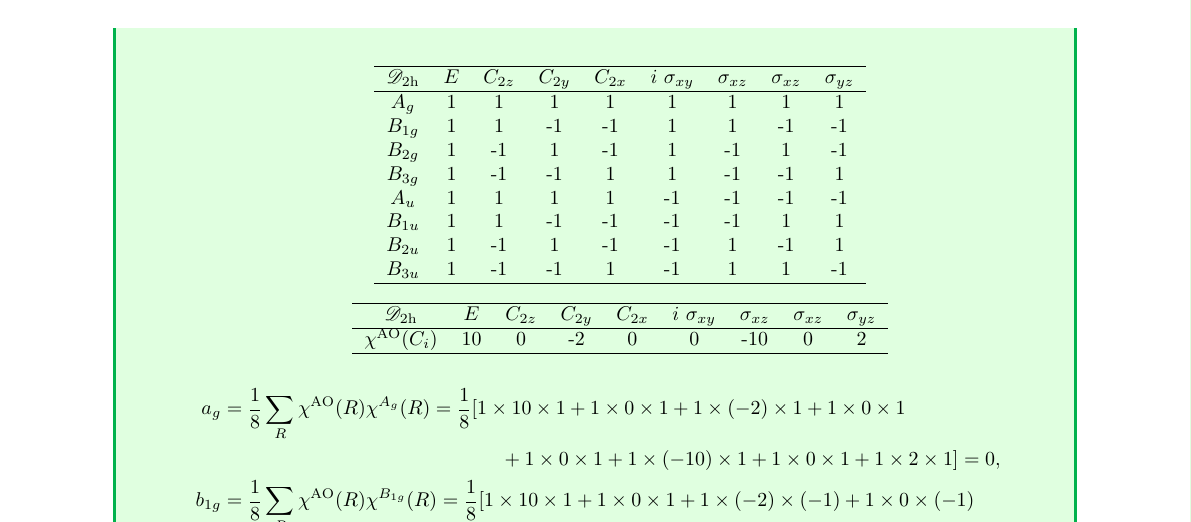
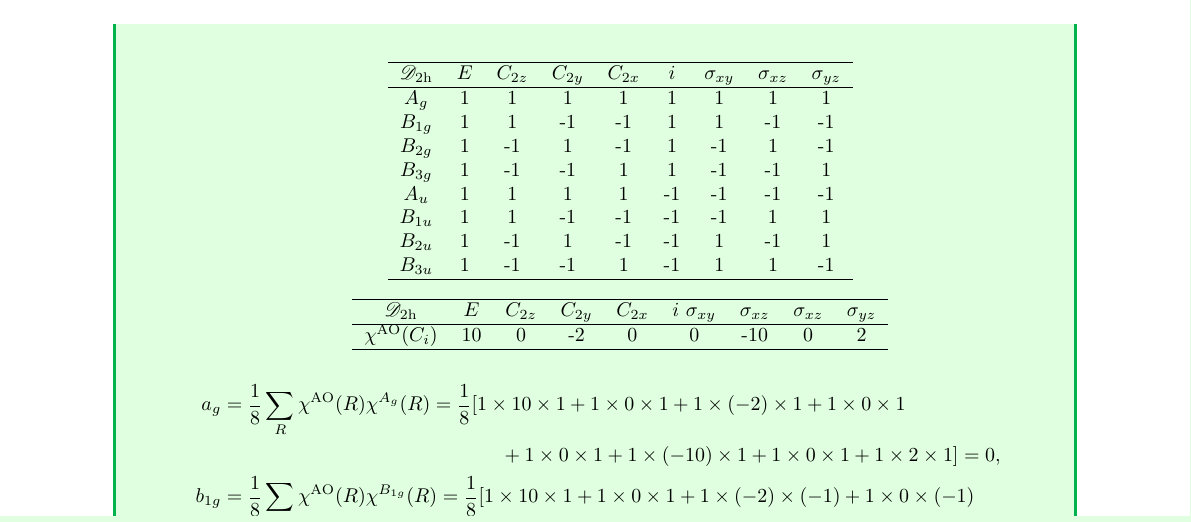
Before and after one commit to liu-chunzhang/the_solution_of_group_theory_and_chemistry, a LaTeX book (chapter_09/solution.tex): part of page 7 of 8, cut so that both start at the same text. Compiled offline with pdfLaTeX.

Commit message:
chapter_09

```diff
--- a/chapter_09/solution.tex
+++ b/chapter_09/solution.tex
@@ -472,7 +472,7 @@
 
 		\begin{center}
 		\begin{tabular}{ccccccccc}\hline
-	$\mathscr{D}_{\rm 2h}$ & $E$ & $C_{2z}$ &	$C_{2y}$	& $C_{2x}$	&	$i$	$\sigma_{xy}$	&	$\sigma_{xz}$	&	$\sigma_{xz}$ &	$\sigma_{yz}$\\ \hline
+	$\mathscr{D}_{\rm 2h}$ & $E$ & $C_{2z}$ &	$C_{2y}$	& $C_{2x}$	&	$i$	&	$\sigma_{xy}$	&	$\sigma_{xz}$ &	$\sigma_{yz}$\\ \hline
 			$A_g$		&	1	&	1	&	1	&	1	&	1	&	1	&	1	&	1	\\
 			$B_{1g}$	&	1	&	1	&	-1	&	-1	&	1	&	1	&	-1	&	-1	\\
 			$B_{2g}$ 	&	1	&	-1	&	1	&	-1	&	1	&	-1	&	1	&	-1	\\
```
Also changed, not shown: chapter_09/solution.pdf, 1 other file.
